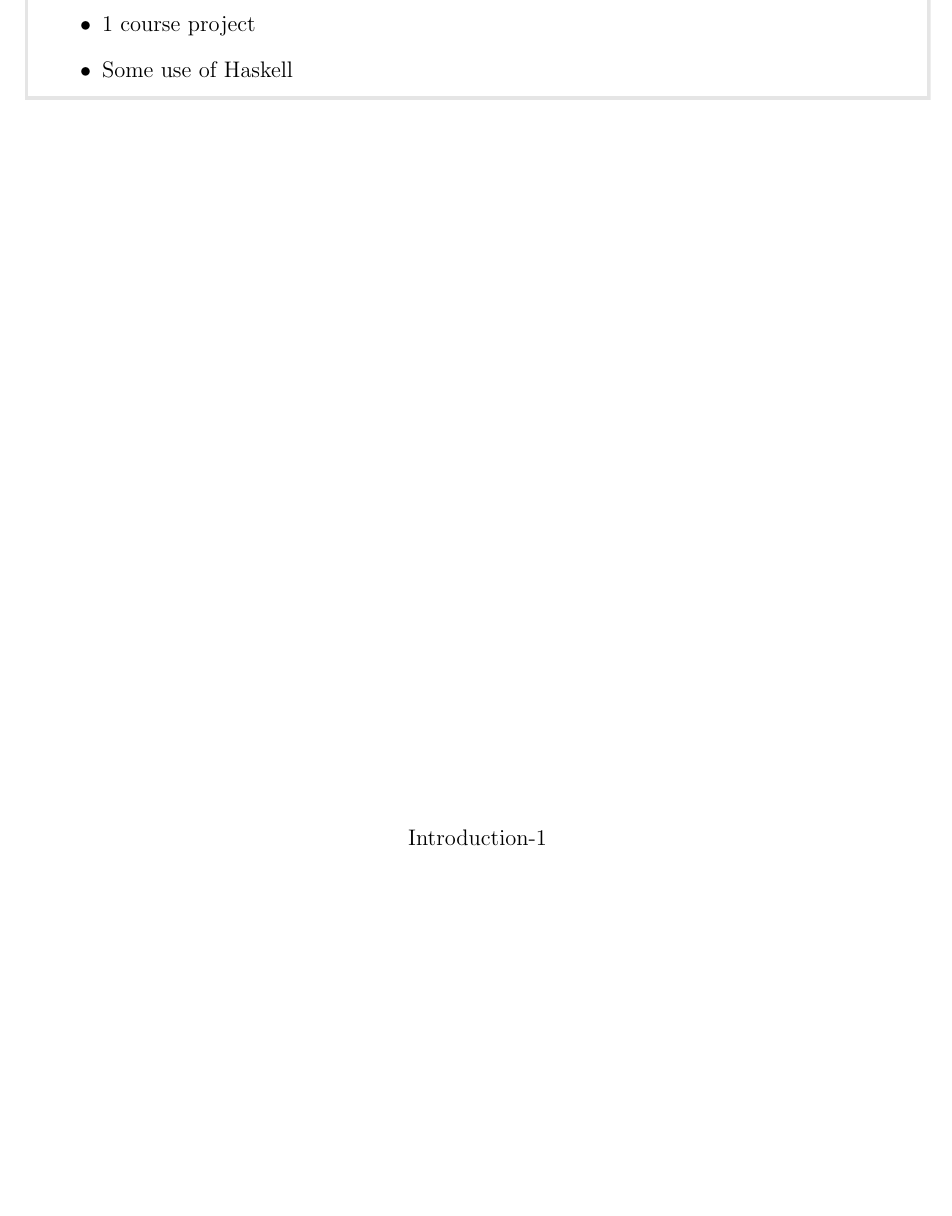
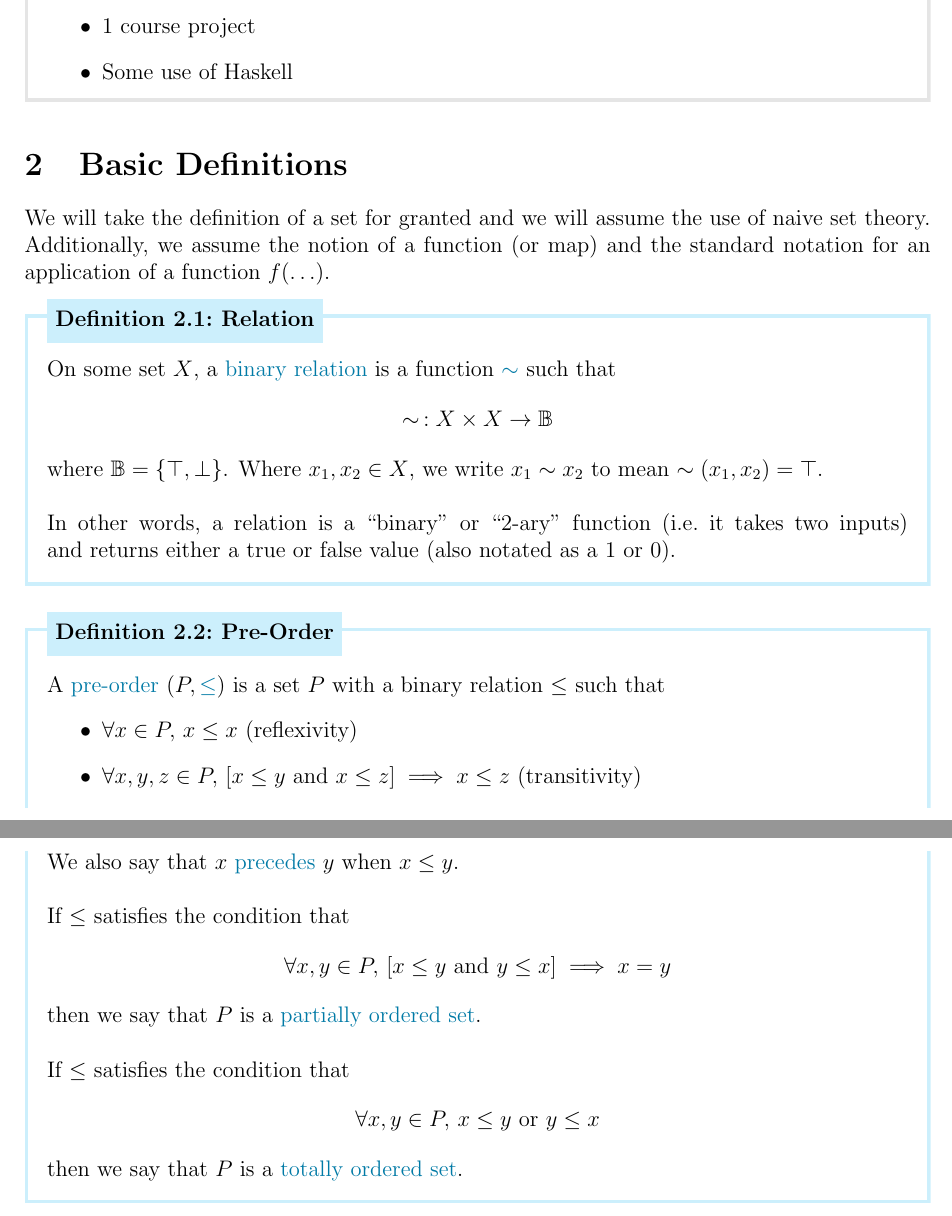
Before and after one commit to DbCrWk/math490-cat-notes, a LaTeX document (jan-11.tex): part of the page before the commit and two parts of pages 1 and 2 of 2 after it, the two joined at a grey line, cut so that both start at the same text, the shorter picture padded with empty space. Compiled offline with pdfLaTeX.

Commit message:
Add relation, pre-order definitions

```diff
--- a/jan-11.tex
+++ b/jan-11.tex
@@ -21,4 +21,41 @@
     \end{itemize}
 \end{info}
 
+\section{Basic Definitions}\label{sec:definitions}
+
+We will take the definition of a set for granted and we will assume the use of naive set theory.
+Additionally, we assume the notion of a function (or map) and the standard notation for an application of a function \( f(\ldots) \).
+
+\begin{dfn}[Relation]{dfn:relation}
+    On some set \( X \), a \textcolor{dfn-color}{binary relation} is a function \( \textcolor{dfn-color}{\sim} \) such that
+    \[
+        \sim \, : X \times X \to \mathbb{B}
+    \]
+    where \( \mathbb{B} = \{ \top, \bot \} \).
+    Where \( x_1, x_2 \in X \), we write \( x_1 \sim x_2 \) to mean \( \sim(x_1, x_2) = \top \).
+    \\ \\
+    In other words, a relation is a ``binary'' or ``2-ary'' function (i.e.\ it takes two inputs) and returns either a true or false value (also notated as a \( 1 \) or \( 0 \)).
+\end{dfn}
+
+\begin{dfn}[Pre-Order]{dfn:pre-order}
+    A \textcolor{dfn-color}{pre-order} \( (P, \textcolor{dfn-color}{\leq}) \) is a set \( P \) with a binary relation \( \leq \) such that
+    \begin{itemize}
+        \item \( \forall x \in P, \, x \leq x \) (reflexivity)
+        \item \( \forall x, y, z \in P, \, [x \leq y \text{ and } x \leq z] \implies x \leq z \) (transitivity)
+    \end{itemize}
+    We also say that \( x \) \textcolor{dfn-color}{precedes} \( y \) when \( x \leq y \).
+    \\ \\
+    If \( \leq \) satisfies the condition that
+    \[
+        \forall x, y \in P, \, [x \leq y \text{ and } y \leq x] \implies x = y
+    \]
+    then we say that \( P \) is a \textcolor{dfn-color}{partially ordered set}.
+    \\ \\
+    If \( \leq \) satisfies the condition that
+    \[
+        \forall x, y \in P, \, x \leq y \text{ or } y \leq x
+    \]
+    then we say that \( P \) is a \textcolor{dfn-color}{totally ordered set}.
+\end{dfn}
+
 \end{document}
```
